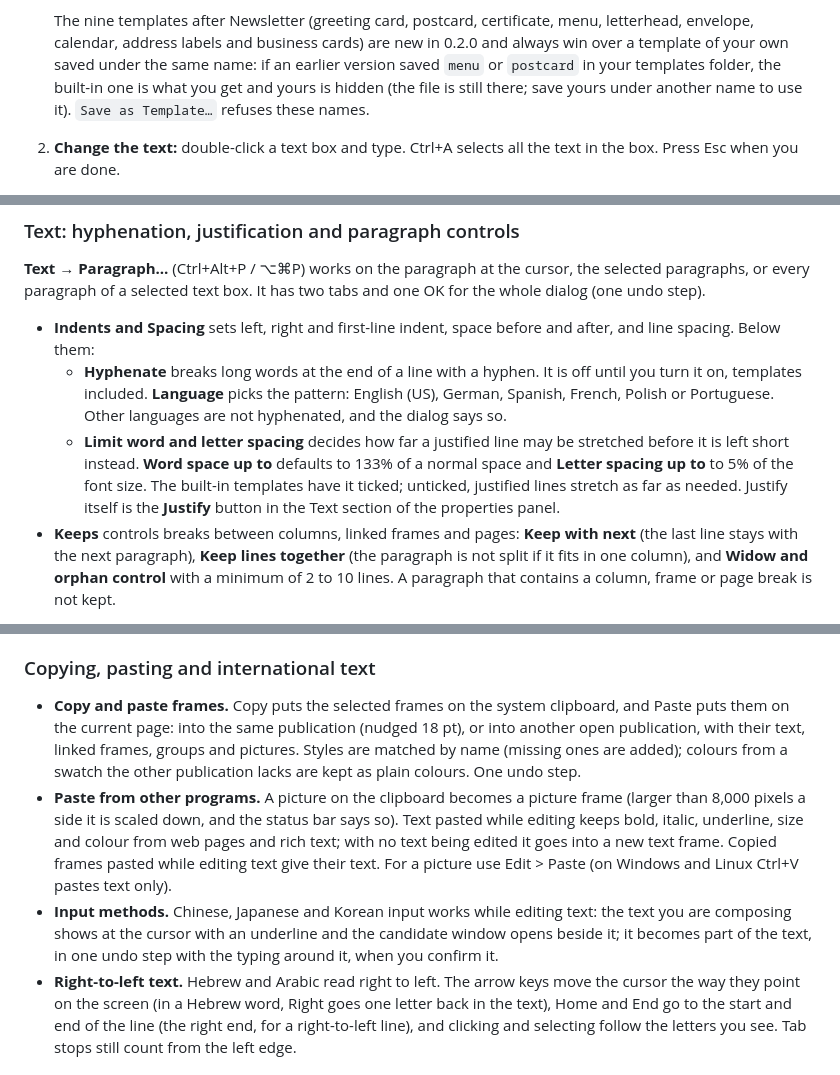
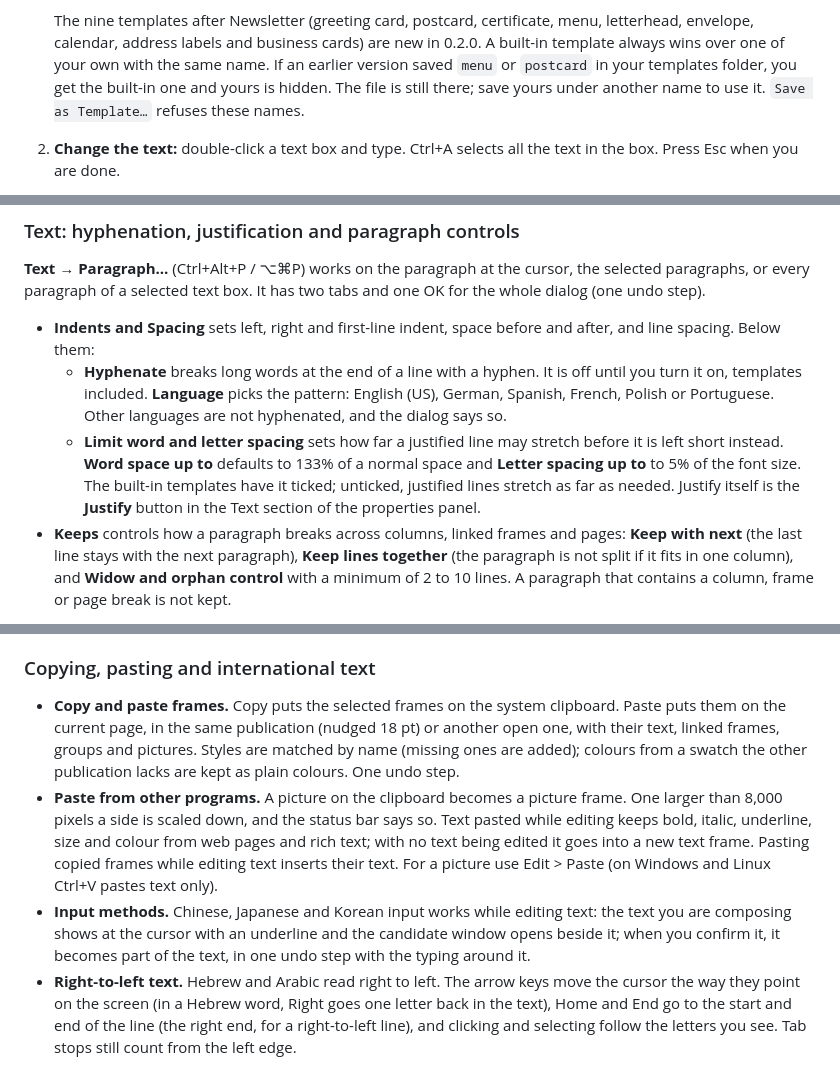
Before and after one commit to donaldsteele/pubrs, a Markdown page: USER_GUIDE.md, 3 parts joined by grey strips. Rendered like a GitHub page.

```diff
--- a/USER_GUIDE.md
+++ b/USER_GUIDE.md
@@ -88,10 +88,10 @@ Printing on Linux uses CUPS; install it if you want to print.
 
    The nine templates after Newsletter (greeting card, postcard, certificate,
    menu, letterhead, envelope, calendar, address labels and business cards)
-   are new in 0.2.0 and always win over a template of your own saved under the
-   same name: if an earlier version saved `menu` or `postcard` in your
-   templates folder, the built-in one is what you get and yours is hidden (the
-   file is still there; save yours under another name to use it). `Save as
+   are new in 0.2.0. A built-in template always wins over one of your own with
+   the same name. If an earlier version saved `menu` or `postcard` in your
+   templates folder, you get the built-in one and yours is hidden. The file is
+   still there; save yours under another name to use it. `Save as
    Template…` refuses these names.
 2. **Change the text:** double-click a text box and type. Ctrl+A selects
    all the text in the box. Press Esc when you are done.
@@ -286,13 +286,13 @@ tabs and one OK for the whole dialog (one undo step).
     off until you turn it on, templates included. **Language** picks the
     pattern: English (US), German, Spanish, French, Polish or Portuguese. Other
     languages are not hyphenated, and the dialog says so.
-  - **Limit word and letter spacing** decides how far a justified line may be
-    stretched before it is left short instead. **Word space up to** defaults to
+  - **Limit word and letter spacing** sets how far a justified line may
+    stretch before it is left short instead. **Word space up to** defaults to
     133% of a normal space and **Letter spacing up to** to 5% of the font size.
     The built-in templates have it ticked; unticked, justified lines stretch as
     far as needed. Justify itself is the **Justify** button in the Text section
     of the properties panel.
-- **Keeps** controls breaks between columns, linked frames and pages:
+- **Keeps** controls how a paragraph breaks across columns, linked frames and pages:
   **Keep with next** (the last line stays with the next paragraph), **Keep
   lines together** (the paragraph is not split if it fits in one column), and
   **Widow and orphan control** with a minimum of 2 to 10 lines. A paragraph
@@ -499,17 +499,17 @@ from a PDF viewer at 100% instead, and test on plain paper first.
 
 ### Copying, pasting and international text
 
-- **Copy and paste frames.** Copy puts the selected frames on the system clipboard, and Paste puts them on the
-  current page: into the same publication (nudged 18 pt), or into another open publication, with their text,
+- **Copy and paste frames.** Copy puts the selected frames on the system clipboard. Paste puts them on the
+  current page, in the same publication (nudged 18 pt) or another open one, with their text,
   linked frames, groups and pictures. Styles are matched by name (missing ones are added); colours from a swatch the
   other publication lacks are kept as plain colours. One undo step.
-- **Paste from other programs.** A picture on the clipboard becomes a picture frame (larger than 8,000 pixels a side
-  it is scaled down, and the status bar says so). Text pasted while editing keeps bold, italic, underline, size and
-  colour from web pages and rich text; with no text being edited it goes into a new text frame. Copied frames pasted while editing text give their text. For a
+- **Paste from other programs.** A picture on the clipboard becomes a picture frame. One larger than 8,000 pixels a side
+  is scaled down, and the status bar says so. Text pasted while editing keeps bold, italic, underline, size and
+  colour from web pages and rich text; with no text being edited it goes into a new text frame. Pasting copied frames while editing text inserts their text. For a
   picture use Edit > Paste (on Windows and Linux Ctrl+V pastes text only).
 - **Input methods.** Chinese, Japanese and Korean input works while editing text: the text you are composing shows
-  at the cursor with an underline and the candidate window opens beside it; it becomes part of the text, in one undo
-  step with the typing around it, when you confirm it.
+  at the cursor with an underline and the candidate window opens beside it; when you confirm it, it becomes part of the text, in one undo
+  step with the typing around it.
 - **Right-to-left text.** Hebrew and Arabic read right to left. The arrow keys move the cursor the way they point on
   the screen (in a Hebrew word, Right goes one letter back in the text), Home and End go to the start and end of the
   line (the right end, for a right-to-left line), and clicking and selecting follow the letters you see. Tab stops
```
Also changed, not shown: other parts of USER_GUIDE.md (+6 -6 lines), FILE_FORMAT.md (+3 -3 lines), RELEASE.md (+6 -6 lines).
